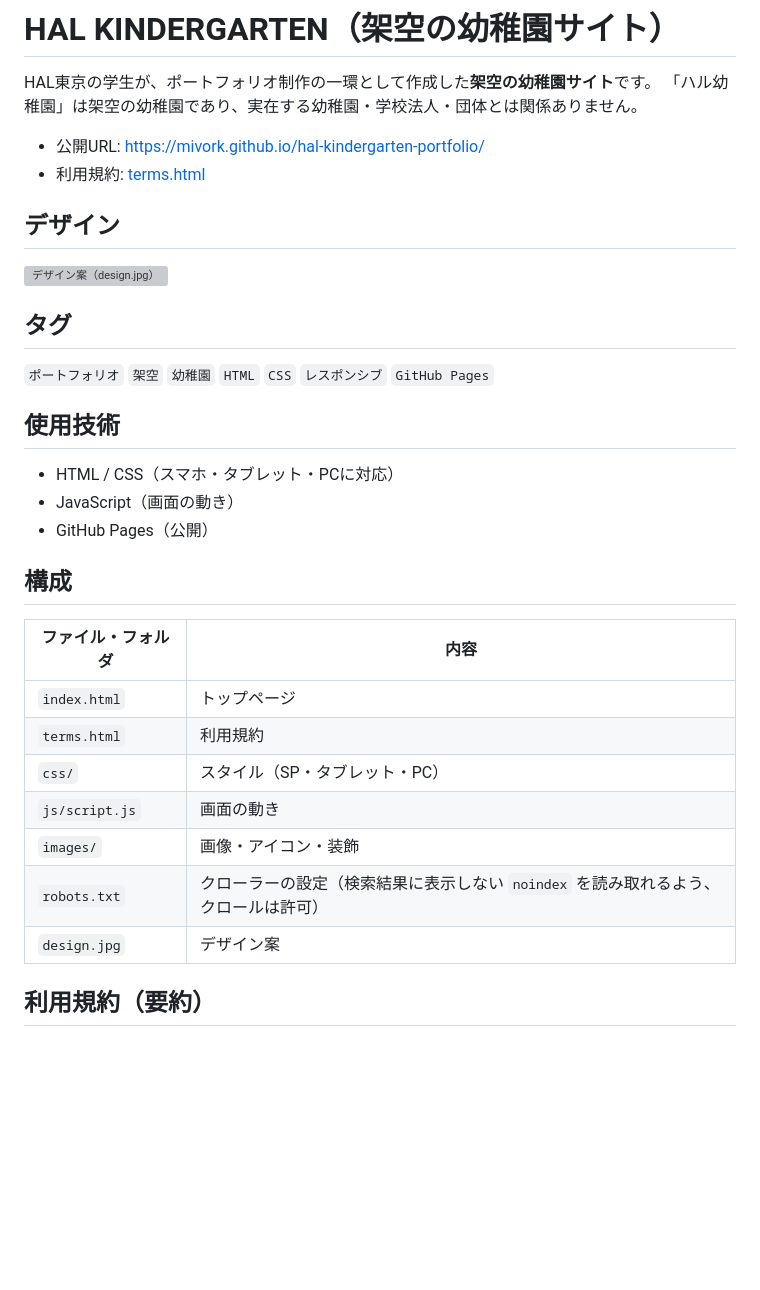
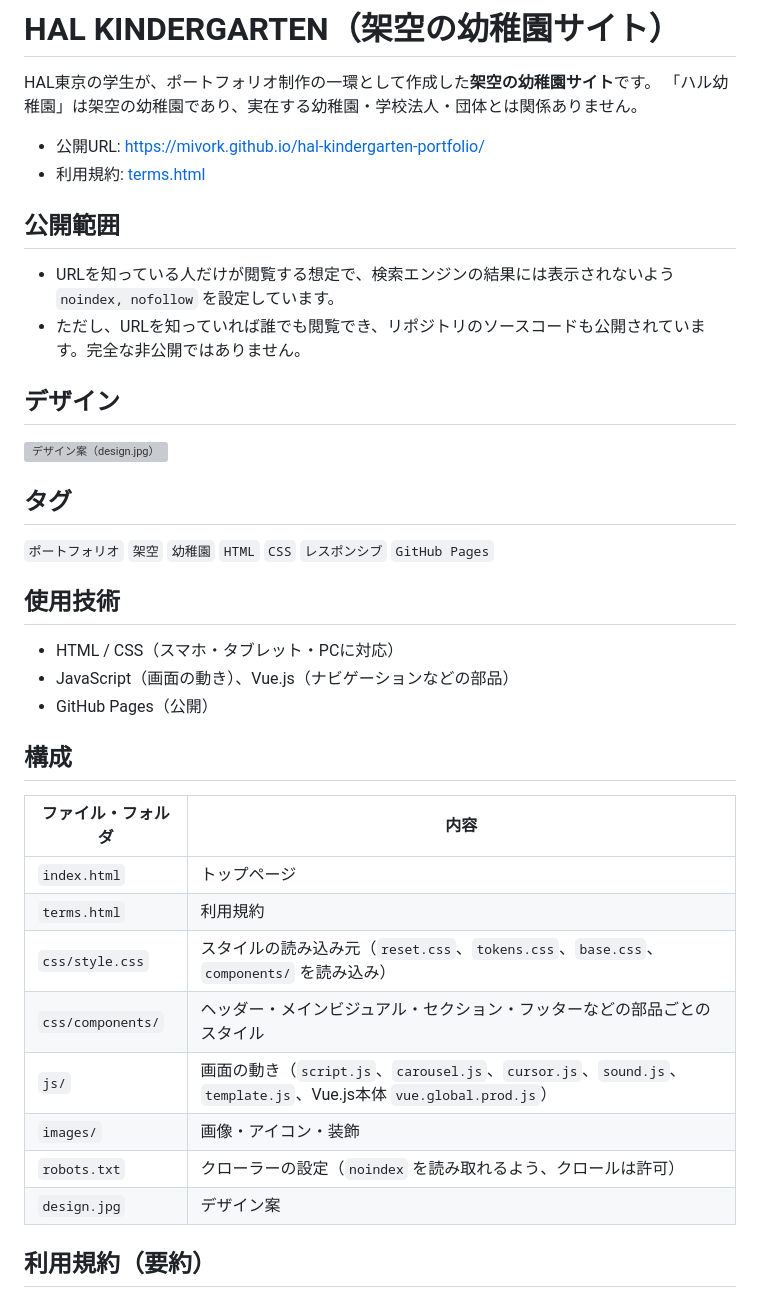
Before and after one commit to mivork/hal-kindergarten-portfolio, a Markdown page: README.md, the part around the change. Rendered like a GitHub page; blank space fills up the shorter version; grey boxes are pictures that could not be loaded.

Commit message:
README を現在の構成と公開範囲に合わせて更新

```diff
--- a/README.md
+++ b/README.md
@@ -5,6 +5,11 @@ HAL東京の学生が、ポートフォリオ制作の一環として作成し
 
 - 公開URL: [https://mivork.github.io/hal-kindergarten-portfolio/](https://mivork.github.io/hal-kindergarten-portfolio/)
 - 利用規約: [terms.html](terms.html)
+
+## 公開範囲
+
+- URLを知っている人だけが閲覧する想定で、検索エンジンの結果には表示されないよう `noindex, nofollow` を設定しています。
+- ただし、URLを知っていれば誰でも閲覧でき、リポジトリのソースコードも公開されています。完全な非公開ではありません。
 
 ## デザイン
 
@@ -17,7 +22,7 @@ HAL東京の学生が、ポートフォリオ制作の一環として作成し
 ## 使用技術
 
 - HTML / CSS（スマホ・タブレット・PCに対応）
-- JavaScript（画面の動き）
+- JavaScript（画面の動き）、Vue.js（ナビゲーションなどの部品）
 - GitHub Pages（公開）
 
 ## 構成
@@ -26,10 +31,11 @@ HAL東京の学生が、ポートフォリオ制作の一環として作成し
 | --- | --- |
 | `index.html` | トップページ |
 | `terms.html` | 利用規約 |
-| `css/` | スタイル（SP・タブレット・PC） |
-| `js/script.js` | 画面の動き |
+| `css/style.css` | スタイルの読み込み元（`reset.css`、`tokens.css`、`base.css`、`components/` を読み込み） |
+| `css/components/` | ヘッダー・メインビジュアル・セクション・フッターなどの部品ごとのスタイル |
+| `js/` | 画面の動き（`script.js`、`carousel.js`、`cursor.js`、`sound.js`、`template.js`、Vue.js本体 `vue.global.prod.js`） |
 | `images/` | 画像・アイコン・装飾 |
-| `robots.txt` | クローラーの設定（検索結果に表示しない `noindex` を読み取れるよう、クロールは許可） |
+| `robots.txt` | クローラーの設定（`noindex` を読み取れるよう、クロールは許可） |
 | `design.jpg` | デザイン案 |
 
 ## 利用規約（要約）
```
